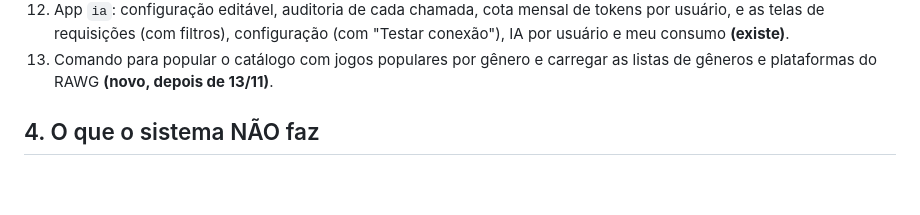
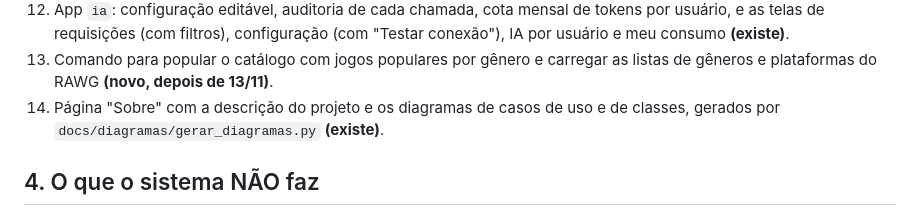
Before and after one commit to luangust4vo/mygameslist, a Markdown page: docs/proposta.md, the part around the change. Rendered like a GitHub page; blank space fills up the shorter version.

```diff
--- a/docs/proposta.md
+++ b/docs/proposta.md
@@ -36,6 +36,7 @@ O MyGamesList é um site, no estilo do MyAnimeList, em que o jogador monta a sua
 11. Assistente de IA que responde sobre jogos e sobre o uso do site, com histórico por usuário, em `assistente/` **(existe)**.
 12. App `ia`: configuração editável, auditoria de cada chamada, cota mensal de tokens por usuário, e as telas de requisições (com filtros), configuração (com "Testar conexão"), IA por usuário e meu consumo **(existe)**.
 13. Comando para popular o catálogo com jogos populares por gênero e carregar as listas de gêneros e plataformas do RAWG **(novo, depois de 13/11)**.
+14. Página "Sobre" com a descrição do projeto e os diagramas de casos de uso e de classes, gerados por `docs/diagramas/gerar_diagramas.py` **(existe)**.
 
 ## 4. O que o sistema NÃO faz
 
```
Also changed, not shown: AGENTS.md (+1 -0 lines), README.md (+10 -0 lines).
